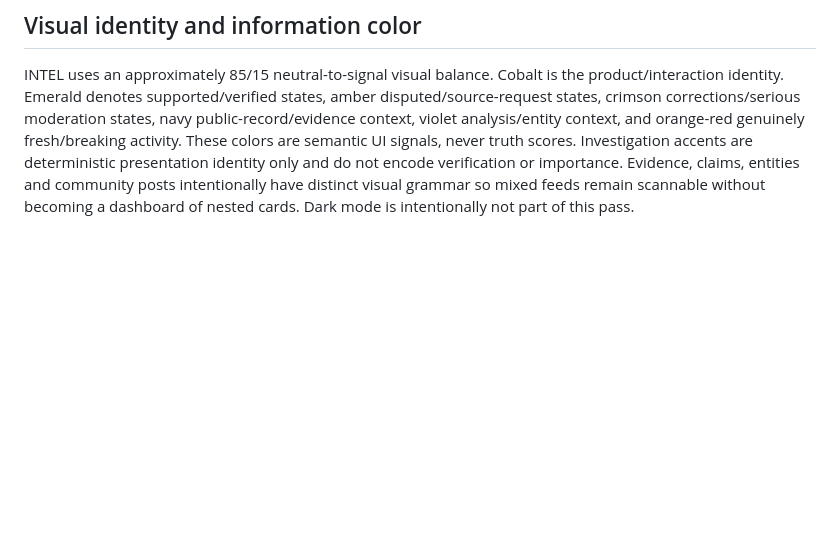
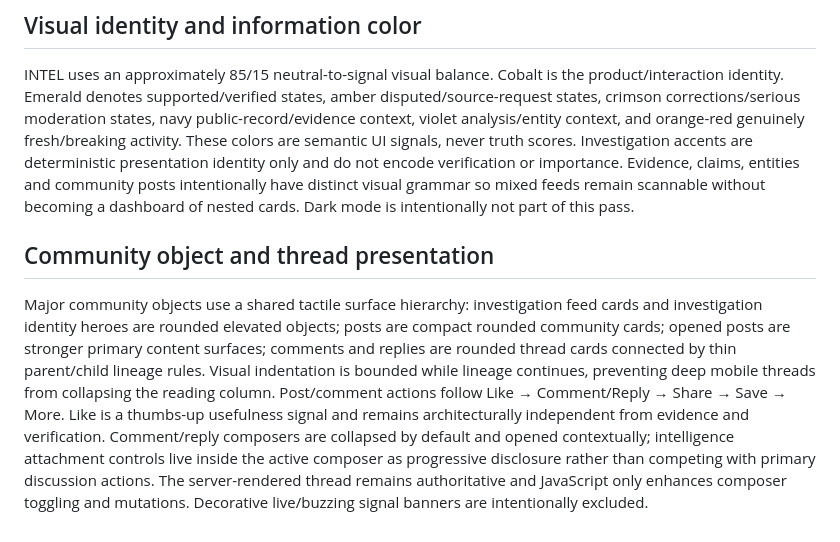
Before and after one commit to tituspaine/tituspaine, a Markdown page: intel/docs/INTEL_V3_ARCHITECTURE.md, the part around the change. Rendered like a GitHub page; blank space fills up the shorter version.

Commit message:
intel docs: record community object and thread UX architecture

```diff
--- a/intel/docs/INTEL_V3_ARCHITECTURE.md
+++ b/intel/docs/INTEL_V3_ARCHITECTURE.md
@@ -31,3 +31,6 @@ Production is currently applied through 0010. Migration 0011_claims_feeds_modera
 
 ## Visual identity and information color
 INTEL uses an approximately 85/15 neutral-to-signal visual balance. Cobalt is the product/interaction identity. Emerald denotes supported/verified states, amber disputed/source-request states, crimson corrections/serious moderation states, navy public-record/evidence context, violet analysis/entity context, and orange-red genuinely fresh/breaking activity. These colors are semantic UI signals, never truth scores. Investigation accents are deterministic presentation identity only and do not encode verification or importance. Evidence, claims, entities and community posts intentionally have distinct visual grammar so mixed feeds remain scannable without becoming a dashboard of nested cards. Dark mode is intentionally not part of this pass.
+
+## Community object and thread presentation
+Major community objects use a shared tactile surface hierarchy: investigation feed cards and investigation identity heroes are rounded elevated objects; posts are compact rounded community cards; opened posts are stronger primary content surfaces; comments and replies are rounded thread cards connected by thin parent/child lineage rules. Visual indentation is bounded while lineage continues, preventing deep mobile threads from collapsing the reading column. Post/comment actions follow Like → Comment/Reply → Share → Save → More. Like is a thumbs-up usefulness signal and remains architecturally independent from evidence and verification. Comment/reply composers are collapsed by default and opened contextually; intelligence attachment controls live inside the active composer as progressive disclosure rather than competing with primary discussion actions. The server-rendered thread remains authoritative and JavaScript only enhances composer toggling and mutations. Decorative live/buzzing signal banners are intentionally excluded.
```
